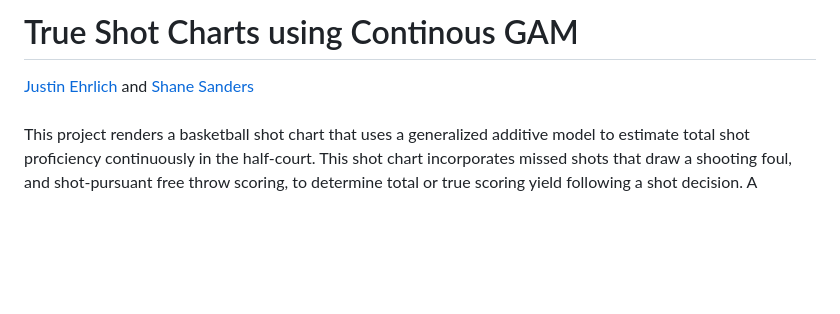
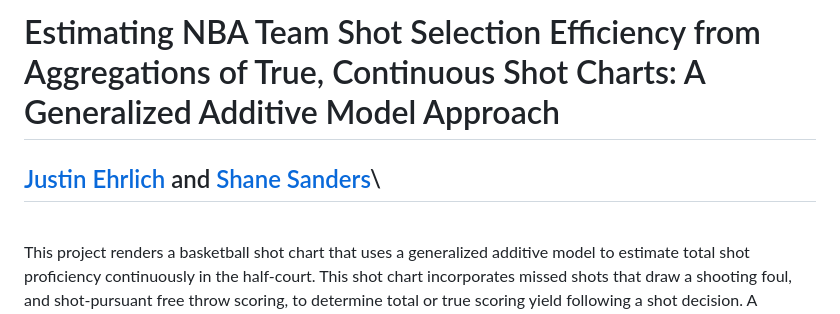
Before and after one commit to Syracuse-University-Sport-Analytics/continous_shot_selection, a Markdown page: README.md, the part around the change. Rendered like a GitHub page; blank space fills up the shorter version.

```diff
--- a/README.md
+++ b/README.md
@@ -1,5 +1,5 @@
-# True Shot Charts using Continous GAM
-[Justin Ehrlich](https://falk.syr.edu/people/ehrlich-justin/) and [Shane Sanders](https://falk.syr.edu/people/sandersshane/)\
+# Estimating NBA Team Shot Selection Efficiency from Aggregations of True, Continuous Shot Charts: A Generalized Additive Model Approach
+## [Justin Ehrlich](https://falk.syr.edu/people/ehrlich-justin/) and [Shane Sanders](https://falk.syr.edu/people/sandersshane/)\
 \
 This project renders a basketball shot chart that uses a generalized additive model to estimate total shot proficiency continuously in the half-court. This shot chart incorporates missed shots that draw a shooting foul, and shot-pursuant free throw scoring, to determine total or true scoring yield following a shot decision. A traditional discrete, or binned, shot chart is a size- and color-coded spatial plot that tracks both location-dependent volume and points yielded from the floor, respectively, on field goal attempts (FGAs). Shot charts provide distilled summaries of shot-distributional efficiency and are therefore a leading analytic tool for team game-planning (see, e.g., Papalexakis and Pelechrinis 2018; Jiao, Hu, and Yan 2021; Jieying, Guanyu, and Jun 2021; Franks, Miller, Bornn, and Goldsberry 2015; Fichman and O’Brien 2019; Skinner and Goldman 2015; Goldman and Rao 2011; Narayan 2019; Winston, Nestler, and Pelechrinis 2022). While descriptive, traditional shot charts do not account for free throw scoring pursuant to shots from the field, nor the locations of those shots from the field that lead to the free throw scoring opportunities. By considering missed shots that result in a shooting foul, which are not considered FGAs, and made shots that result in an “and-one” free throw opportunity, we correct for location-conditional scoring yield estimate distortions in traditional shot charts.\
 \
```
